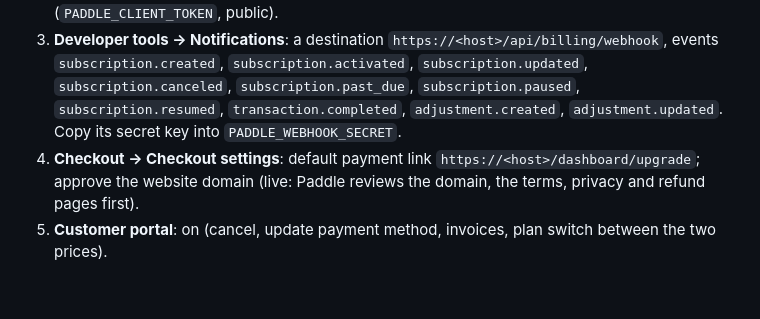
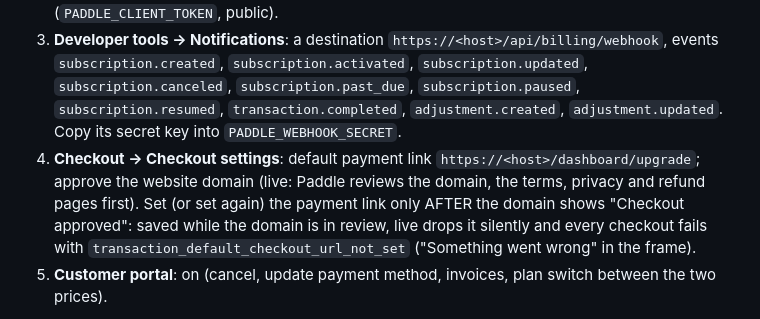
Before and after one commit to MaRrDG/sbc-builder, a Markdown page: docs/billing.md, the part around the change. Rendered like a GitHub page; blank space fills up the shorter version.

Commit message:
docs(billing): set the live payment link after domain approval
Co-Authored-By: Claude Opus 5.5 <noreply@anthropic.com>

```diff
--- a/docs/billing.md
+++ b/docs/billing.md
@@ -18,7 +18,7 @@ Sandbox (`sandbox-vendors.paddle.com`) for dev and local, live (`vendors.paddle.
 1. **Catalog → Products**: "FC Solver Premium" (tax category: standard digital goods / SaaS). Two prices: monthly 5.00 EUR, yearly 36.00 EUR, recurring, **tax: included in price**. Copy the price ids (`pri_…`) into `PADDLE_PRICE_MONTH` / `PADDLE_PRICE_YEAR`.
 2. **Developer tools → Authentication**: an API key (`PADDLE_API_KEY`, server only) with read/write on customers (portal sessions) and read on subscriptions; a client-side token (`PADDLE_CLIENT_TOKEN`, public).
 3. **Developer tools → Notifications**: a destination `https://<host>/api/billing/webhook`, events `subscription.created`, `subscription.activated`, `subscription.updated`, `subscription.canceled`, `subscription.past_due`, `subscription.paused`, `subscription.resumed`, `transaction.completed`, `adjustment.created`, `adjustment.updated`. Copy its secret key into `PADDLE_WEBHOOK_SECRET`.
-4. **Checkout → Checkout settings**: default payment link `https://<host>/dashboard/upgrade`; approve the website domain (live: Paddle reviews the domain, the terms, privacy and refund pages first).
+4. **Checkout → Checkout settings**: default payment link `https://<host>/dashboard/upgrade`; approve the website domain (live: Paddle reviews the domain, the terms, privacy and refund pages first). Set (or set again) the payment link only AFTER the domain shows "Checkout approved": saved while the domain is in review, live drops it silently and every checkout fails with `transaction_default_checkout_url_not_set` ("Something went wrong" in the frame).
 5. **Customer portal**: on (cancel, update payment method, invoices, plan switch between the two prices).
 
 Env (`.env`, forwarded by `docker-compose.yml`): `PADDLE_ENV` (`sandbox` | `production`), `PADDLE_API_KEY`, `PADDLE_CLIENT_TOKEN`, `PADDLE_WEBHOOK_SECRET`, `PADDLE_PRICE_MONTH`, `PADDLE_PRICE_YEAR`. Any one missing → billing off: no buy buttons, `/api/billing/*` answers `404`. Restart the app after a change (`docker compose up -d`).
```
